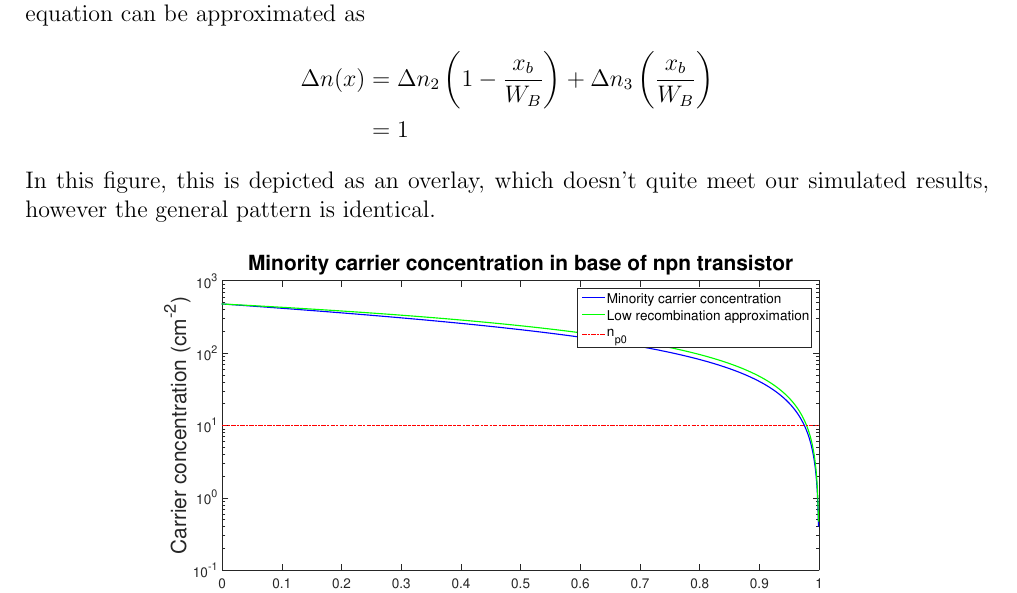
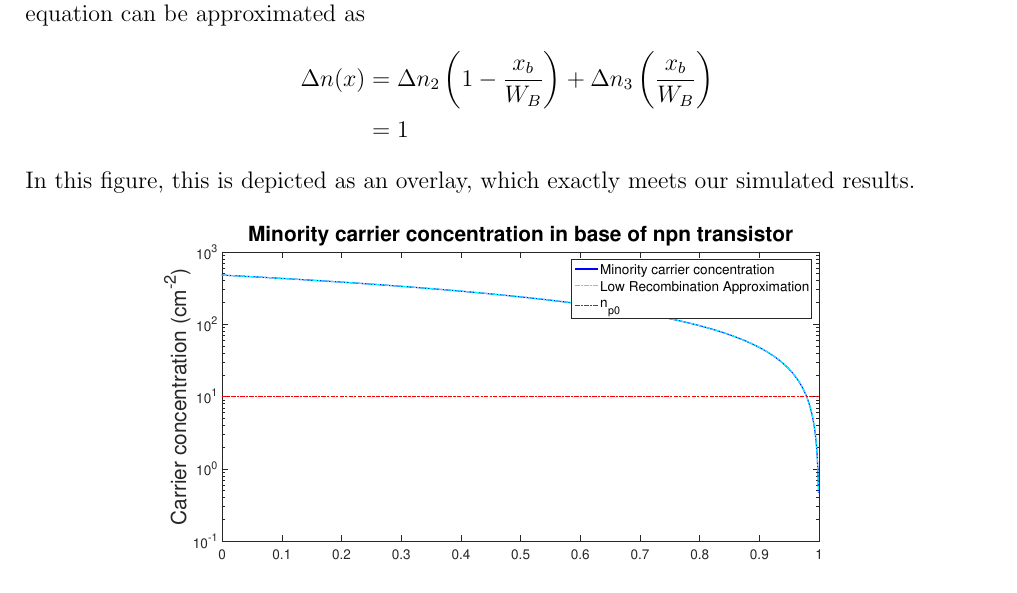
Before and after one commit to maij/elec4603_ass1, a LaTeX document (main.tex, which reads src/q3.tex): part of page 4 of 7, cut so that both start at the same text. Compiled offline with pdfLaTeX.

```diff
--- a/src/q3.tex
+++ b/src/q3.tex
@@ -49,7 +49,7 @@
 					&= 1
 	\end{aligned}
 	\]
-	In this figure, this is depicted as an overlay, which doesn't quite meet our simulated results, however the general pattern is identical.
+	In this figure, this is depicted as an overlay, which exactly meets our simulated results.
 
 	\begin{figure}[htbp!]
 		\centering
```
Also changed, not shown: img/3c.eps, img/3d.eps, 1 other file.
